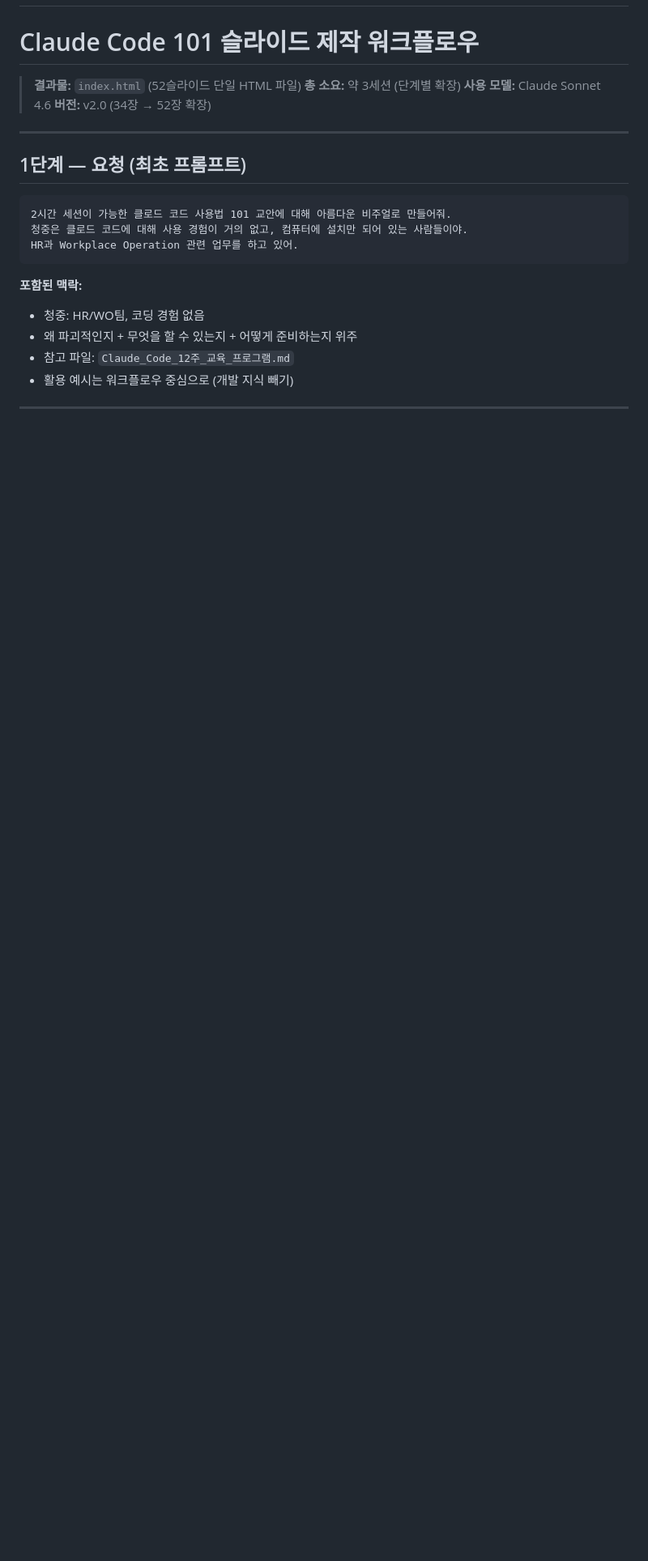
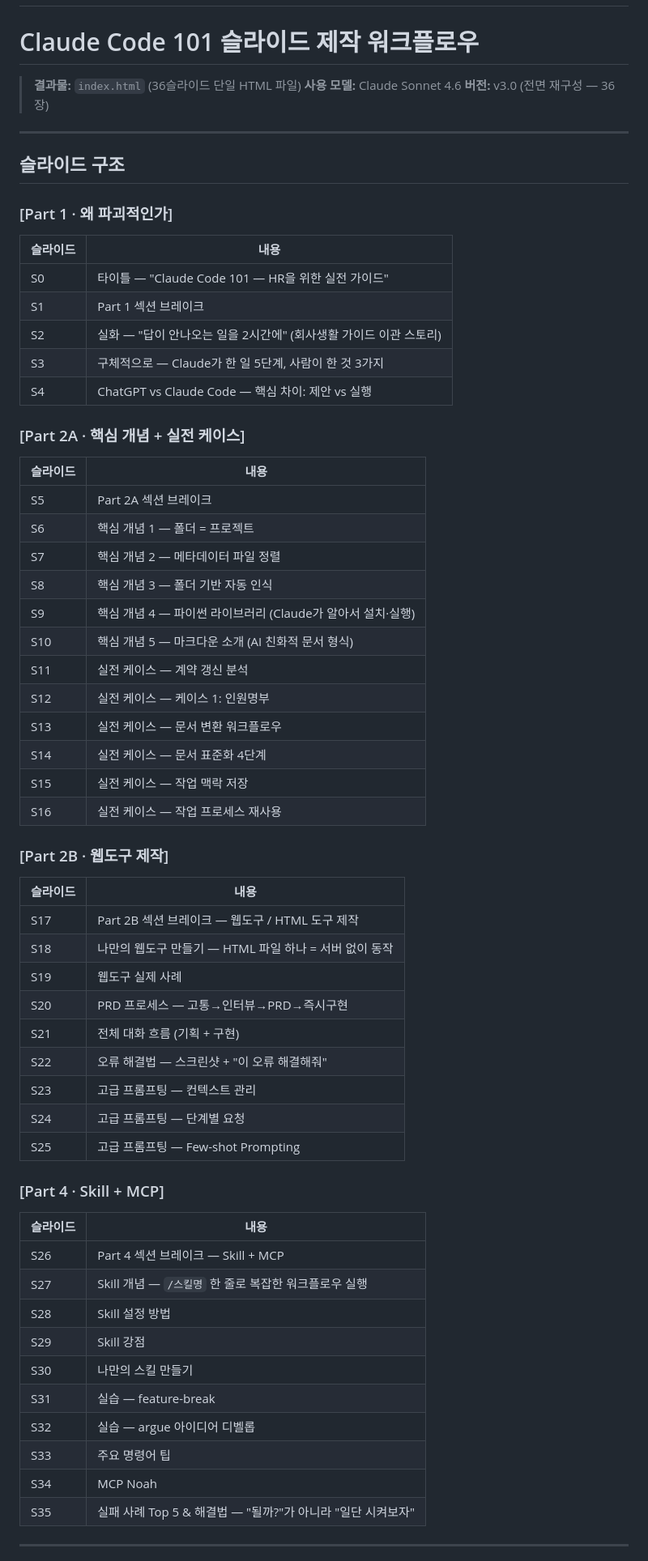
Before and after one commit to deantechta/share_knowledge, a Markdown page: README.md, the part around one of its changes. Shown at 81% size. Rendered like a GitHub page; blank space fills up the shorter version.

Commit message:
docs: README를 v3.0 index.html 구조에 맞게 전면 수정, 이전 내용은 CHANGELOG로 이전
https://claude.ai/code/session_0166k96cjhmVpVS6CwNkxgLF

````diff
--- a/README.md
+++ b/README.md
@@ -1,26 +1,69 @@
 # share_knowledge
 # Claude Code 101 슬라이드 제작 워크플로우
 
-> **결과물:** `index.html` (52슬라이드 단일 HTML 파일)
-> **총 소요:** 약 3세션 (단계별 확장)
+> **결과물:** `index.html` (36슬라이드 단일 HTML 파일)
 > **사용 모델:** Claude Sonnet 4.6
-> **버전:** v2.0 (34장 → 52장 확장)
+> **버전:** v3.0 (전면 재구성 — 36장)
 
 ---
 
-## 1단계 — 요청 (최초 프롬프트)
+## 슬라이드 구조
 
-```
-2시간 세션이 가능한 클로드 코드 사용법 101 교안에 대해 아름다운 비주얼로 만들어줘.
-청중은 클로드 코드에 대해 사용 경험이 거의 없고, 컴퓨터에 설치만 되어 있는 사람들이야.
-HR과 Workplace Operation 관련 업무를 하고 있어.
-```
+### [Part 1 · 왜 파괴적인가]
 
-**포함된 맥락:**
-- 청중: HR/WO팀, 코딩 경험 없음
-- 왜 파괴적인지 + 무엇을 할 수 있는지 + 어떻게 준비하는지 위주
-- 참고 파일: `Claude_Code_12주_교육_프로그램.md`
-- 활용 예시는 워크플로우 중심으로 (개발 지식 빼기)
+| 슬라이드 | 내용 |
+|---------|------|
+| S0 | 타이틀 — "Claude Code 101 — HR을 위한 실전 가이드" |
+| S1 | Part 1 섹션 브레이크 |
+| S2 | 실화 — "답이 안나오는 일을 2시간에" (회사생활 가이드 이관 스토리) |
+| S3 | 구체적으로 — Claude가 한 일 5단계, 사람이 한 것 3가지 |
+| S4 | ChatGPT vs Claude Code — 핵심 차이: 제안 vs 실행 |
+
+### [Part 2A · 핵심 개념 + 실전 케이스]
+
+| 슬라이드 | 내용 |
+|---------|------|
+| S5 | Part 2A 섹션 브레이크 |
+| S6 | 핵심 개념 1 — 폴더 = 프로젝트 |
+| S7 | 핵심 개념 2 — 메타데이터 파일 정렬 |
+| S8 | 핵심 개념 3 — 폴더 기반 자동 인식 |
+| S9 | 핵심 개념 4 — 파이썬 라이브러리 (Claude가 알아서 설치·실행) |
+| S10 | 핵심 개념 5 — 마크다운 소개 (AI 친화적 문서 형식) |
+| S11 | 실전 케이스 — 계약 갱신 분석 |
+| S12 | 실전 케이스 — 케이스 1: 인원명부 |
+| S13 | 실전 케이스 — 문서 변환 워크플로우 |
+| S14 | 실전 케이스 — 문서 표준화 4단계 |
+| S15 | 실전 케이스 — 작업 맥락 저장 |
+| S16 | 실전 케이스 — 작업 프로세스 재사용 |
+
+### [Part 2B · 웹도구 제작]
+
+| 슬라이드 | 내용 |
+|---------|------|
+| S17 | Part 2B 섹션 브레이크 — 웹도구 / HTML 도구 제작 |
+| S18 | 나만의 웹도구 만들기 — HTML 파일 하나 = 서버 없이 동작 |
+| S19 | 웹도구 실제 사례 |
+| S20 | PRD 프로세스 — 고통→인터뷰→PRD→즉시구현 |
+| S21 | 전체 대화 흐름 (기획 + 구현) |
+| S22 | 오류 해결법 — 스크린샷 + "이 오류 해결해줘" |
+| S23 | 고급 프롬프팅 — 컨텍스트 관리 |
+| S24 | 고급 프롬프팅 — 단계별 요청 |
+| S25 | 고급 프롬프팅 — Few-shot Prompting |
+
+### [Part 4 · Skill + MCP]
+
+| 슬라이드 | 내용 |
+|---------|------|
+| S26 | Part 4 섹션 브레이크 — Skill + MCP |
+| S27 | Skill 개념 — `/스킬명` 한 줄로 복잡한 워크플로우 실행 |
+| S28 | Skill 설정 방법 |
+| S29 | Skill 강점 |
+| S30 | 나만의 스킬 만들기 |
+| S31 | 실습 — feature-break |
+| S32 | 실습 — argue 아이디어 디벨롭 |
+| S33 | 주요 명령어 팁 |
+| S34 | MCP Noah |
+| S35 | 실패 사례 Top 5 & 해결법 — "될까?"가 아니라 "일단 시켜보자" |
 
 ---
 
````
Also changed, not shown: other parts of README.md (+115 -215 lines).
